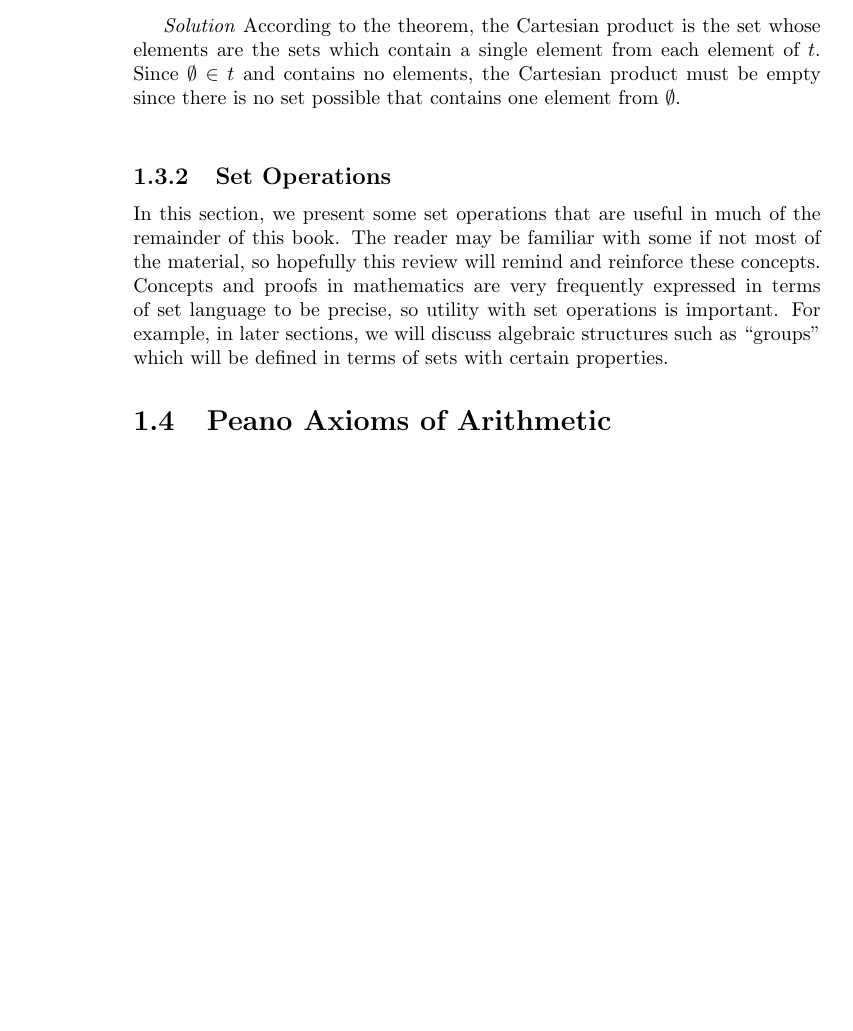
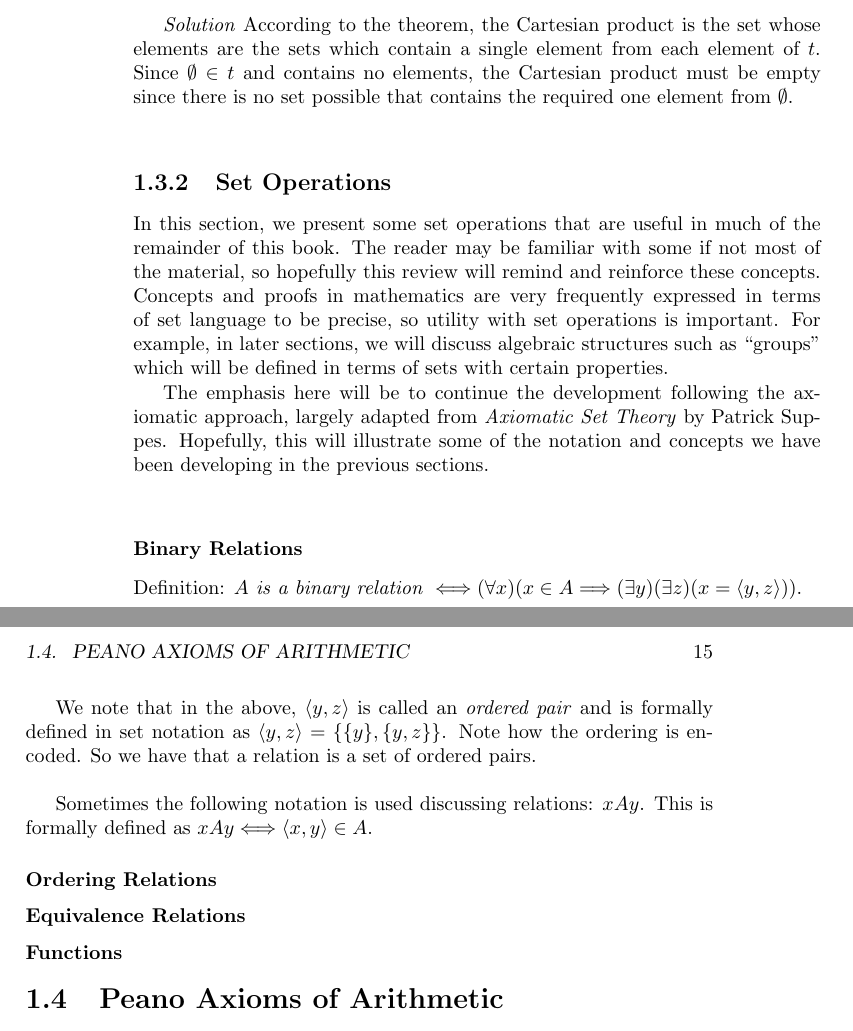
Before and after one commit to td2014/pmfeas, a LaTeX book (PureMathematicsForEngineersAndScientists.tex, which reads chapter1/ch1_MathematicalFoundations.tex): part of page 14 of 17 before the commit and two parts of pages 14 and 15 of 19 after it, the two joined at a grey line, cut so that both start at the same text, the shorter picture padded with empty space. Compiled offline with pdfLaTeX.

Commit message:
Started set operations

```diff
--- a/chapter1/ch1_MathematicalFoundations.tex
+++ b/chapter1/ch1_MathematicalFoundations.tex
@@ -305,11 +305,26 @@ The following exercise explores the Cartesian product.
 \textit{Exercise}  According to Bernays, for a disjointed set $t$, one has the Cartesian product, $\mathfrak{P}t=\emptyset$ if $\emptyset \in t.$  Prove this using the Cartesian Product Theorem stated above in Axiom of Choice section.\\
 
 \textit{Solution}
-According to the theorem, the Cartesian product is the set whose elements are the sets which contain a single element from each element of $t$.  Since $\emptyset \in t$ and contains no elements, the Cartesian product must be empty since there is no set possible that contains one element from $\emptyset$.\\
+According to the theorem, the Cartesian product is the set whose elements are the sets which contain a single element from each element of $t$.  Since $\emptyset \in t$ and contains no elements, the Cartesian product must be empty since there is no set possible that contains the required one element from $\emptyset$.\\
 
 \subsection{Set Operations}
+In this section, we present some set operations that are useful in much of the remainder of this book.  The reader may be familiar with some if not most of the material, so hopefully this review will remind and reinforce these concepts.  Concepts and proofs in mathematics are very frequently expressed in terms of set language to be precise, so utility with set operations is important.  For example, in later sections, we will discuss algebraic structures such as ``groups'' which will be defined in terms of sets with certain properties.
 
-In this section, we present some set operations that are useful in much of the remainder of this book.  The reader may be familiar with some if not most of the material, so hopefully this review will remind and reinforce these concepts.  Concepts and proofs in mathematics are very frequently expressed in terms of set language to be precise, so utility with set operations is important.  For example, in later sections, we will discuss algebraic structures such as ``groups'' which will be defined in terms of sets with certain properties.
+The emphasis here will be to continue the development following the axiomatic approach, largely adapted from \textit{Axiomatic Set Theory} by Patrick Suppes.  Hopefully, this will illustrate some of the notation and concepts we have been developing in the previous sections.\\
+
+\subsubsection{Binary Relations}
+
+Definition:  $A \textit{ is a binary relation } \Longleftrightarrow (\forall x) (x \in A \Longrightarrow (\exists y)(\exists z)(x=\langle y,z \rangle))$.
+
+We note that in the above, $\langle y, z \rangle$ is called an \textit{ordered pair} and is formally defined in set notation as $\langle y, z \rangle = \{\{y\}, \{y,z\}\}$.  Note how the ordering is encoded.  So we have that a relation is a set of ordered pairs.\\
+
+Sometimes the following notation is used discussing relations: $x A y$.  This is formally defined as $x A y \Longleftrightarrow \langle x,y \rangle \in A$.
+
+\subsubsection{Ordering Relations}
+
+\subsubsection{Equivalence Relations}
+
+\subsubsection{Functions}
 
 
 \section{Peano Axioms of Arithmetic}
```
Also changed, not shown: PureMathematicsForEngineersAndScientists.pdf, 6 other files.
